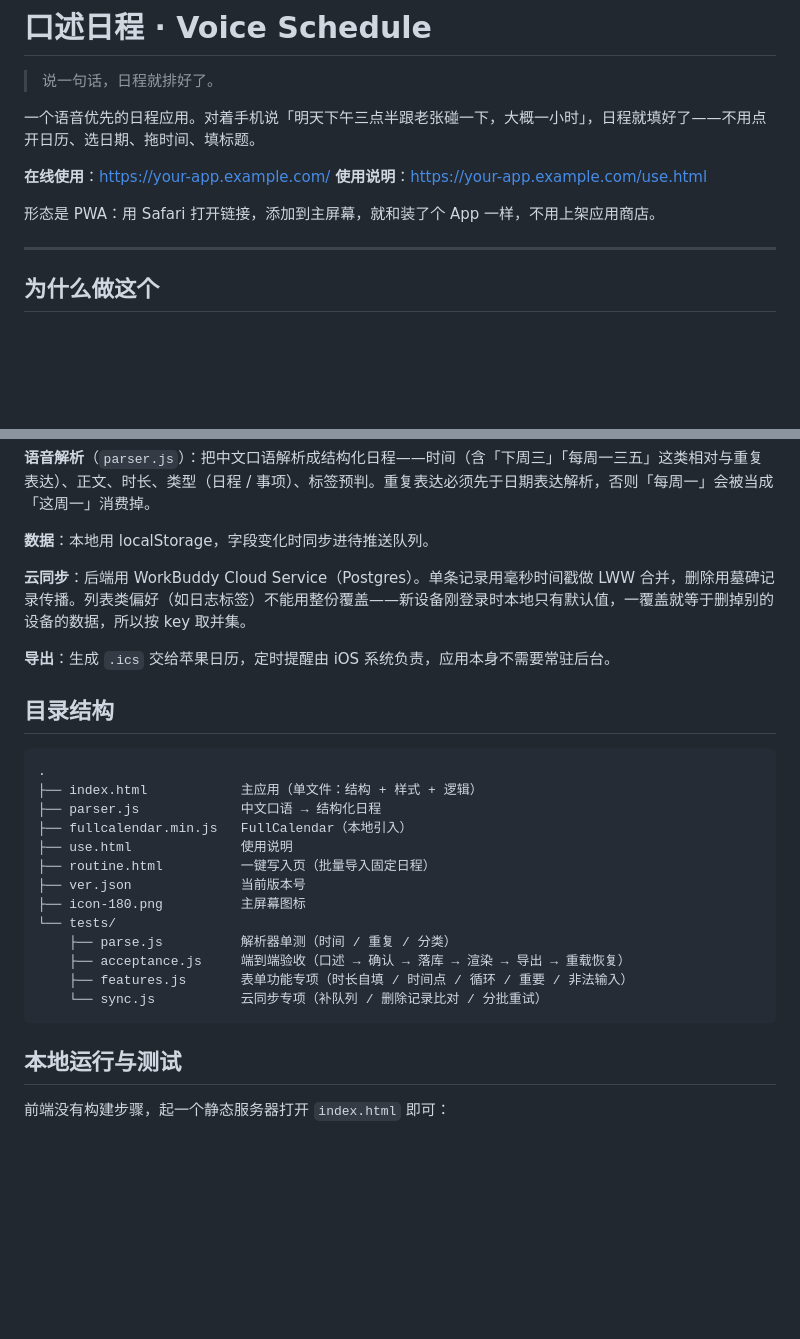
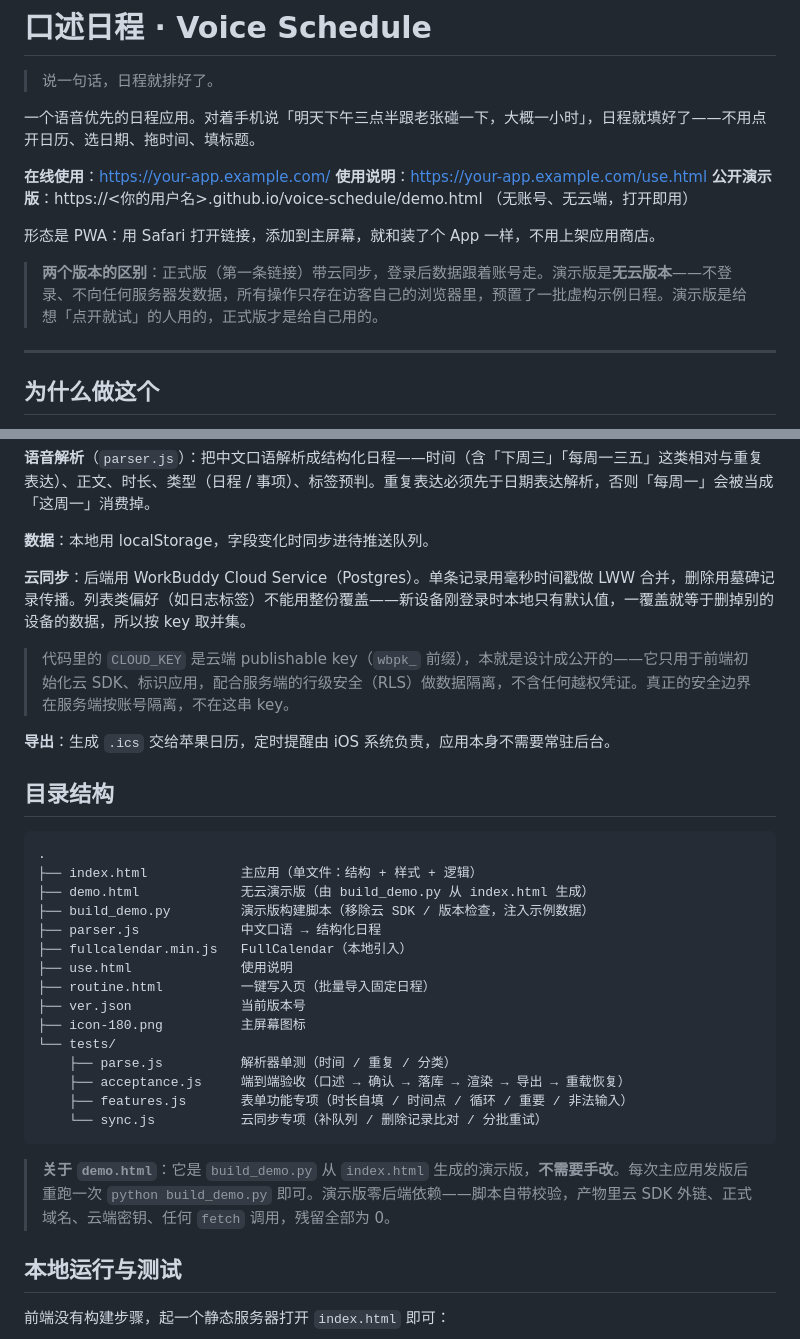
Before and after one commit to yuxinhou32-ux/voice-schedule, a Markdown page: README.md, 2 parts joined by grey strips. GitHub-like rendering; blank space fills up the shorter version.

Commit message:
docs: README 加入演示版说明与 publishable key 说明
- 顶部新增「公开演示版」链接（占位，待仓库建好后填真实 GitHub Pages 地址）
- 说明正式版与演示版的区别
- 目录结构补充 demo.html / build_demo.py / tests/demo.js
- 技术实现章节说明 CLOUD_KEY 是公开的 publishable key，安全边界在服务端

````diff
--- a/README.md
+++ b/README.md
@@ -6,8 +6,11 @@
 
 **在线使用**：https://your-app.example.com/
 **使用说明**：https://your-app.example.com/use.html
+**公开演示版**：https://<你的用户名>.github.io/voice-schedule/demo.html （无账号、无云端，打开即用）
 
 形态是 PWA：用 Safari 打开链接，添加到主屏幕，就和装了个 App 一样，不用上架应用商店。
+
+> **两个版本的区别**：正式版（第一条链接）带云同步，登录后数据跟着账号走。演示版是**无云版本**——不登录、不向任何服务器发数据，所有操作只存在访客自己的浏览器里，预置了一批虚构示例日程。演示版是给想「点开就试」的人用的，正式版才是给自己用的。
 
 ---
 
@@ -121,6 +124,8 @@
 
 **云同步**：后端用 WorkBuddy Cloud Service（Postgres）。单条记录用毫秒时间戳做 LWW 合并，删除用墓碑记录传播。列表类偏好（如日志标签）不能用整份覆盖——新设备刚登录时本地只有默认值，一覆盖就等于删掉别的设备的数据，所以按 key 取并集。
 
+> 代码里的 `CLOUD_KEY` 是云端 publishable key（`wbpk_` 前缀），本就是设计成公开的——它只用于前端初始化云 SDK、标识应用，配合服务端的行级安全（RLS）做数据隔离，不含任何越权凭证。真正的安全边界在服务端按账号隔离，不在这串 key。
+
 **导出**：生成 `.ics` 交给苹果日历，定时提醒由 iOS 系统负责，应用本身不需要常驻后台。
 
 ## 目录结构
@@ -128,6 +133,8 @@
 ```
 .
 ├── index.html            主应用（单文件：结构 + 样式 + 逻辑）
+├── demo.html             无云演示版（由 build_demo.py 从 index.html 生成）
+├── build_demo.py         演示版构建脚本（移除云 SDK / 版本检查，注入示例数据）
 ├── parser.js             中文口语 → 结构化日程
 ├── fullcalendar.min.js   FullCalendar（本地引入）
 ├── use.html              使用说明
@@ -140,6 +147,8 @@
     ├── features.js       表单功能专项（时长自填 / 时间点 / 循环 / 重要 / 非法输入）
     └── sync.js           云同步专项（补队列 / 删除记录比对 / 分批重试）
 ```
+
+> **关于 `demo.html`**：它是 `build_demo.py` 从 `index.html` 生成的演示版，**不需要手改**。每次主应用发版后重跑一次 `python build_demo.py` 即可。演示版零后端依赖——脚本自带校验，产物里云 SDK 外链、正式域名、云端密钥、任何 `fetch` 调用，残留全部为 0。
 
 ## 本地运行与测试
 
````
